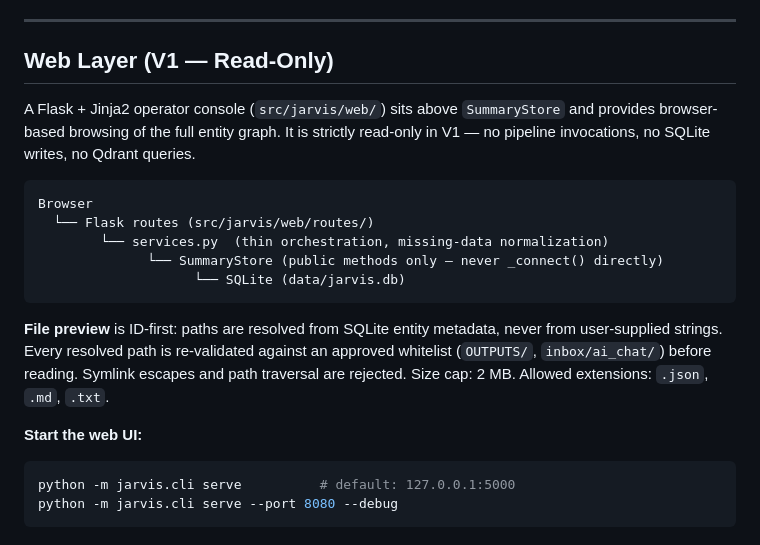
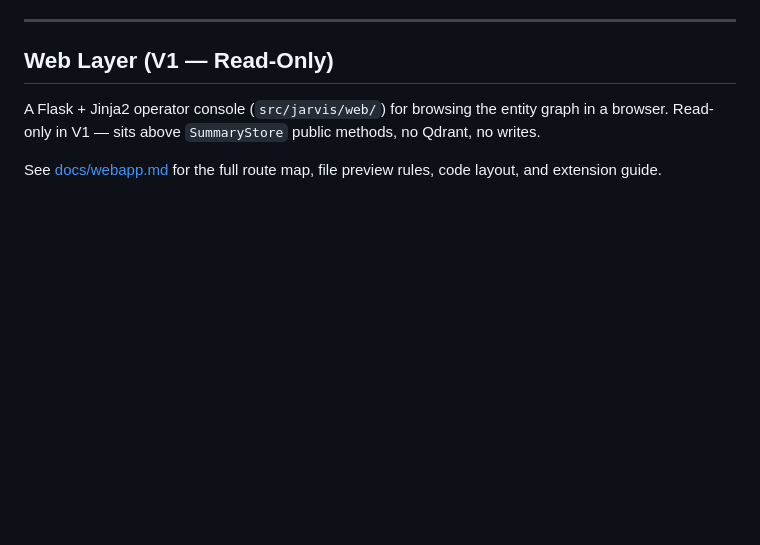
Before and after one commit to smootise/ai-assistant, a Markdown page: docs/architecture.md, the part around the change. Drawn GitHub-style; blank space fills up the shorter version.

````diff
--- a/docs/architecture.md
+++ b/docs/architecture.md
@@ -136,26 +136,8 @@ ID determinism: `segment_id = f"{conv_id}_s{idx:03d}"`, `extract_id = f"{segment
 
 ## Web Layer (V1 — Read-Only)
 
-A Flask + Jinja2 operator console (`src/jarvis/web/`) sits above `SummaryStore` and provides
-browser-based browsing of the full entity graph. It is strictly read-only in V1 — no pipeline
-invocations, no SQLite writes, no Qdrant queries.
+A Flask + Jinja2 operator console (`src/jarvis/web/`) for browsing the entity graph in a
+browser. Read-only in V1 — sits above `SummaryStore` public methods, no Qdrant, no writes.
 
-```
-Browser
-  └── Flask routes (src/jarvis/web/routes/)
-        └── services.py  (thin orchestration, missing-data normalization)
-              └── SummaryStore (public methods only — never _connect() directly)
-                    └── SQLite (data/jarvis.db)
-```
-
-**File preview** is ID-first: paths are resolved from SQLite entity metadata, never from
-user-supplied strings. Every resolved path is re-validated against an approved whitelist
-(`OUTPUTS/`, `inbox/ai_chat/`) before reading. Symlink escapes and path traversal are rejected.
-Size cap: 2 MB. Allowed extensions: `.json`, `.md`, `.txt`.
-
-**Start the web UI:**
-
-```bash
-python -m jarvis.cli serve          # default: 127.0.0.1:5000
-python -m jarvis.cli serve --port 8080 --debug
-```
+See [docs/webapp.md](webapp.md) for the full route map, file preview rules, code layout, and
+extension guide.
````
Also changed, not shown: CLAUDE.md (+1 -0 lines), docs/webapp.md (added, +154 -0 lines).
